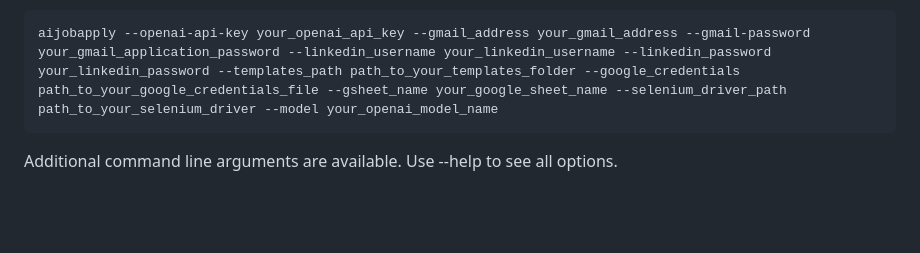
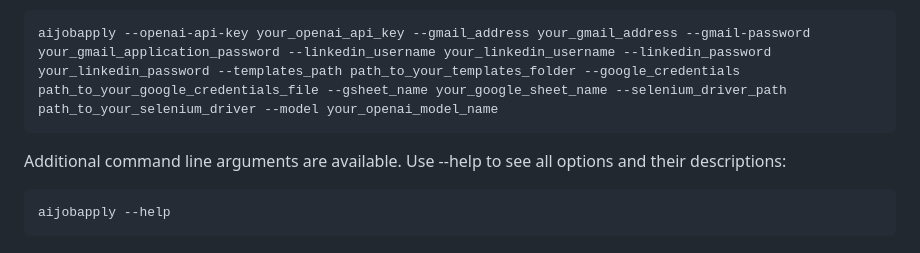
Before and after one commit to sandeeppvn/AIJobApply, a Markdown page: README.md, the part around the change. Rendered like a GitHub page; blank space fills up the shorter version.

````diff
--- a/README.md
+++ b/README.md
@@ -165,4 +165,7 @@ Alternatively, if you want to run the application without setting environment va
 aijobapply --openai-api-key your_openai_api_key --gmail_address your_gmail_address --gmail-password your_gmail_application_password --linkedin_username your_linkedin_username --linkedin_password your_linkedin_password --templates_path path_to_your_templates_folder --google_credentials path_to_your_google_credentials_file --gsheet_name your_google_sheet_name --selenium_driver_path path_to_your_selenium_driver --model your_openai_model_name
 ```
 
-Additional command line arguments are available. Use --help to see all options.
+Additional command line arguments are available. Use --help to see all options and their descriptions:
+```bash
+aijobapply --help
+```
````
